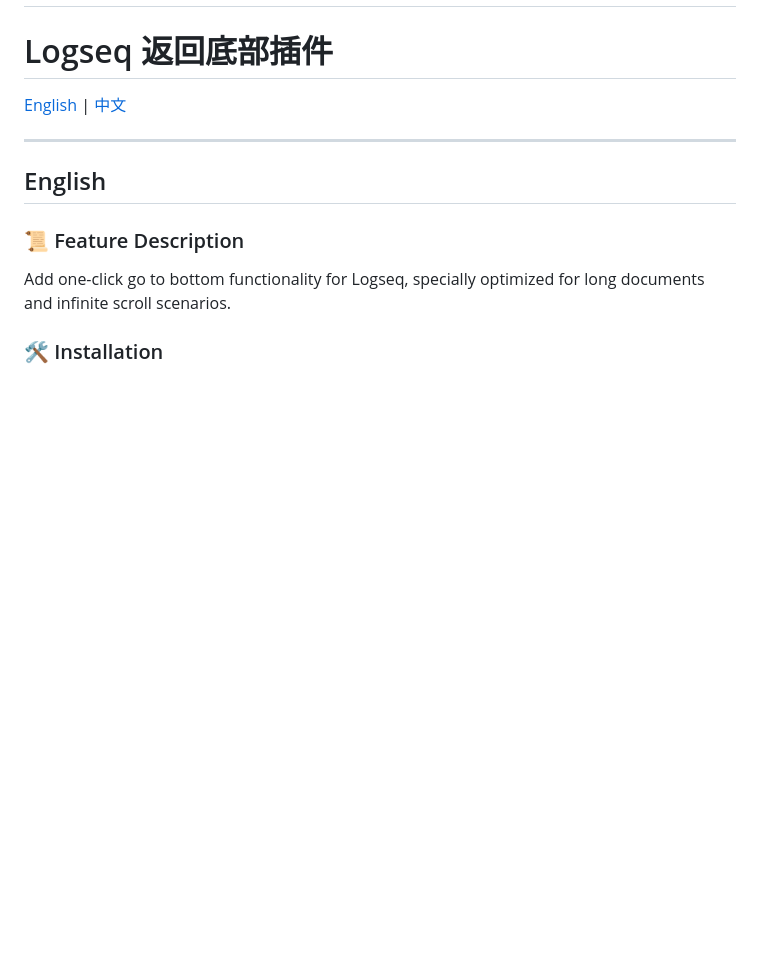
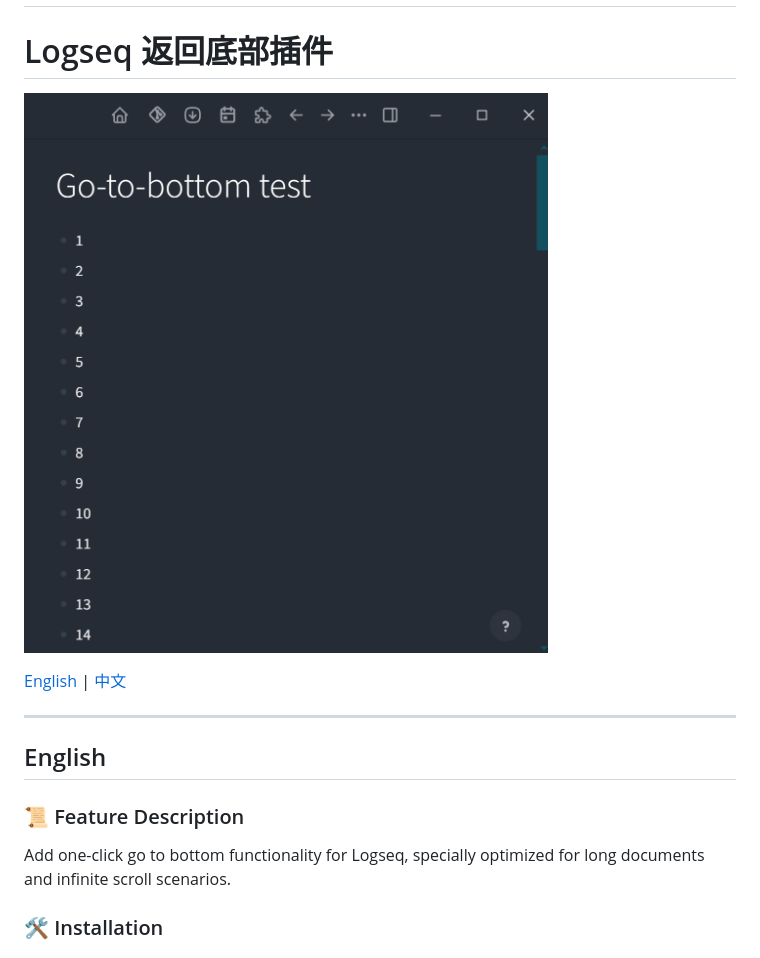
Before and after one commit to hlc1209/logseq-go-to-bottom, a Markdown page: README.md, the part around the change. Drawn GitHub-style; pictures changed too: example.gif (added); blank space fills up the shorter version.

Commit message:
add gif

```diff
--- a/README.md
+++ b/README.md
@@ -4,8 +4,9 @@
 
 # Logseq 返回底部插件
 
+![](./example.gif)
+
 [English](#english) | [中文](#中文)
-
 
 ---
 
```
